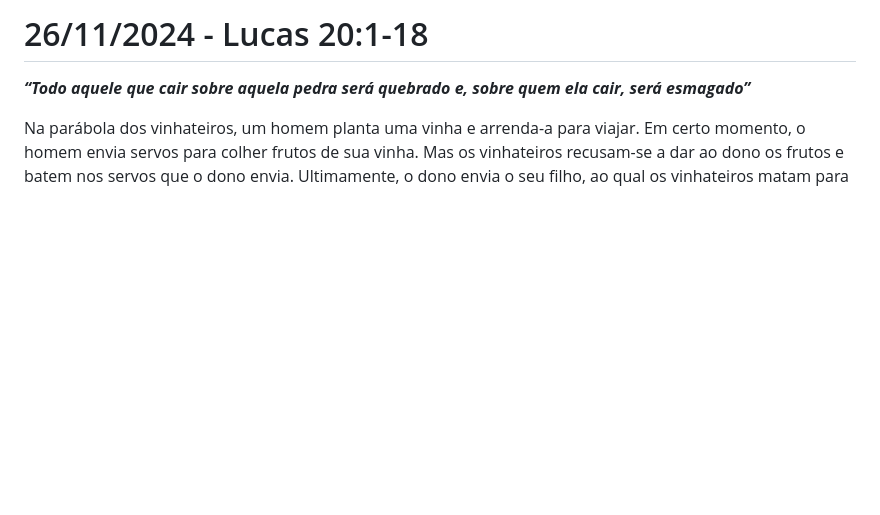
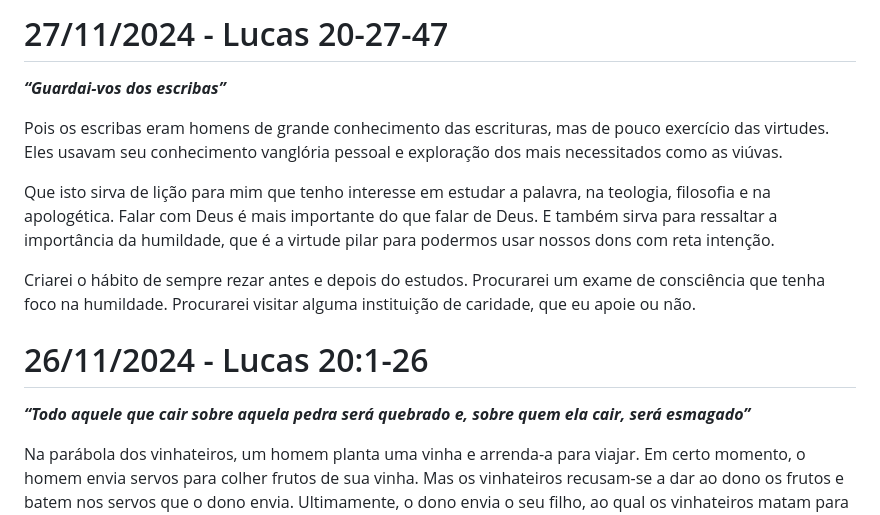
Before and after one commit to gustavo-depaula/gustavo-depaula.github.io, a Markdown page: content/catholicism/Diário de Lectio Divina.md, the part around the change. Drawn GitHub-style; blank space fills up the shorter version.

Commit message:
lectio 27/11

```diff
--- a/content/catholicism/Diário de Lectio Divina.md
+++ b/content/catholicism/Diário de Lectio Divina.md
@@ -1,4 +1,12 @@
-# 26/11/2024 - Lucas 20:1-18
+# 27/11/2024 - Lucas 20-27-47
+***“Guardai-vos dos escribas”***
+
+Pois os escribas eram homens de grande conhecimento das escrituras, mas de pouco exercício das virtudes. Eles usavam seu conhecimento vanglória pessoal e exploração dos mais necessitados como as viúvas.
+
+Que isto sirva de lição para mim que tenho interesse em estudar a palavra, na teologia, filosofia e na apologética. Falar com Deus é mais importante do que falar de Deus. E também sirva para ressaltar a importância da humildade, que é a virtude pilar para podermos usar nossos dons com reta intenção.
+
+Criarei o hábito de sempre rezar antes e depois do estudos. Procurarei um exame de consciência que tenha foco na humildade. Procurarei visitar alguma instituição de caridade, que eu apoie ou não.
+# 26/11/2024 - Lucas 20:1-26
 ***“Todo aquele que cair sobre aquela pedra será quebrado e, sobre quem ela cair, será esmagado”***
 
 Na parábola dos vinhateiros, um homem planta uma vinha e arrenda-a para viajar. Em certo momento, o homem envia servos para colher frutos de sua vinha. Mas os vinhateiros recusam-se a dar ao dono os frutos e batem nos servos que o dono envia. Ultimamente, o dono envia o seu filho, ao qual os vinhateiros matam para roubarem-lhe a herança.
```
